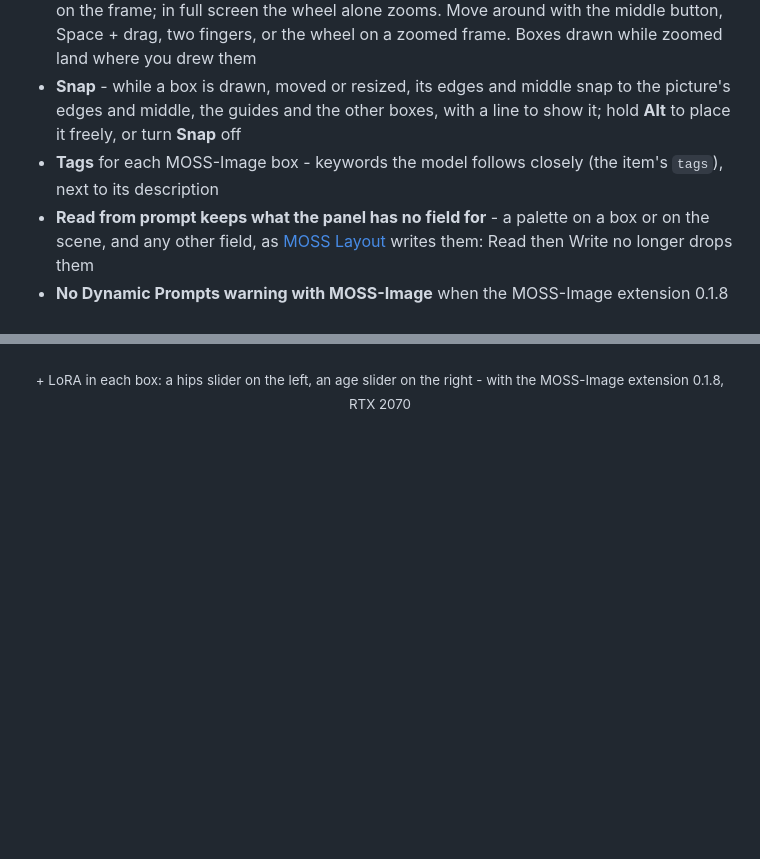
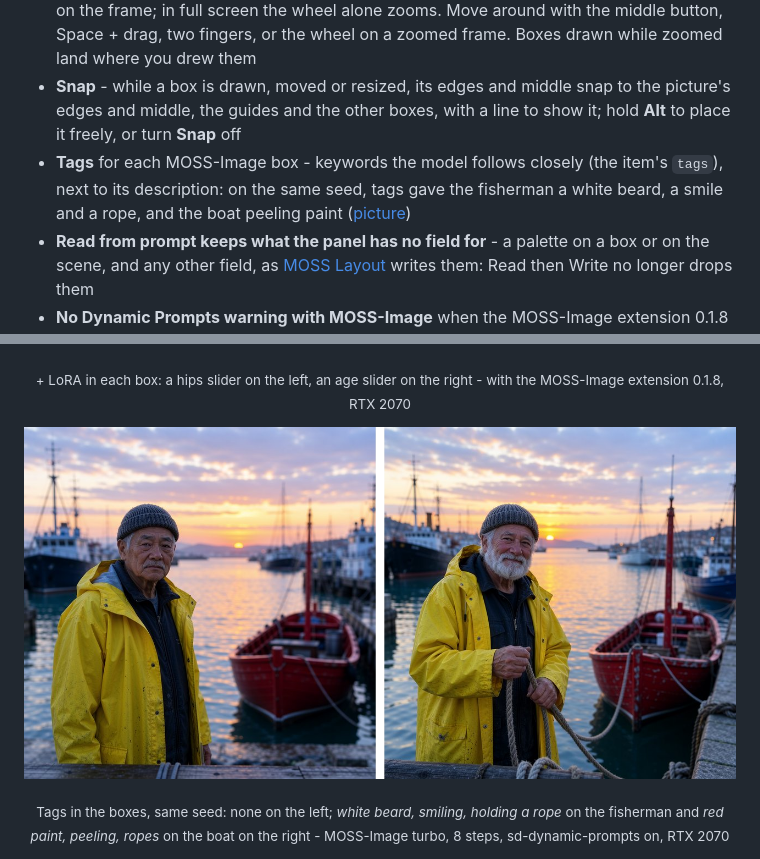
Before and after one commit to eduardoabreu81/sd-regional-boxes-neo, a Markdown page: README.md, 2 parts joined by grey strips. Drawn GitHub-style; pictures changed too: .github/images/tags_per_box.jpg (added); blank space fills up the shorter version.

Commit message:
docs: README shows tags per MOSS box (same seed, with and without)

```diff
--- a/README.md
+++ b/README.md
@@ -39,7 +39,7 @@ For the **PAN 2** video model, the panel becomes a **timeline of the clip**: lay
 - **⛶ Full screen** - the same panel over the whole window: the frame as big as the screen lets it be, the boxes' rows beside it, **Write to prompt** at the top; Esc or ✕ brings it back to its place, with the boxes, undo and the fields as they were. On a phone the frame stays on top while the rows scroll under it, and the Back button closes it
 - **Zoom** - Ctrl + wheel (or a trackpad's pinch), two fingers on a touch screen, or **− 100% +** on the frame; in full screen the wheel alone zooms. Move around with the middle button, Space + drag, two fingers, or the wheel on a zoomed frame. Boxes drawn while zoomed land where you drew them
 - **Snap** - while a box is drawn, moved or resized, its edges and middle snap to the picture's edges and middle, the guides and the other boxes, with a line to show it; hold **Alt** to place it freely, or turn **Snap** off
-- **Tags** for each MOSS-Image box - keywords the model follows closely (the item's `tags`), next to its description
+- **Tags** for each MOSS-Image box - keywords the model follows closely (the item's `tags`), next to its description: on the same seed, tags gave the fisherman a white beard, a smile and a rope, and the boat peeling paint ([picture](#-layout-prompts-moss-image))
 - **Read from prompt keeps what the panel has no field for** - a palette on a box or on the scene, and any other field, as [MOSS Layout](https://github.com/SillySilk/sd-forge-moss-layout) writes them: Read then Write no longer drops them
 - **No Dynamic Prompts warning with MOSS-Image** when the MOSS-Image extension 0.1.8 or newer is installed, since it puts the layout's `{ }` back; without it the warning says to install it or turn Dynamic Prompts off
 
@@ -181,6 +181,9 @@ For the **PAN 2** video model, the panel becomes a **timeline of the clip**: lay
 <p align="center"><img src=".github/images/loras_per_box.jpg" alt="Two young women in jeans and t-shirts, same seed, faces enlarged below: no LoRA; a hips slider and an age slider on the whole picture, where both grow old and wide-hipped; and the hips slider in the left woman's box and the age slider in the right woman's, where only the left one gets wider hips and only the right one grows old" width="900"></p>
 <p align="center"><sub>+ LoRA in each box: a hips slider on the left, an age slider on the right - with the MOSS-Image extension 0.1.8, RTX 2070</sub></p>
 
+<p align="center"><img src=".github/images/tags_per_box.jpg" alt="The same harbor at dawn, same seed, an old fisherman in a yellow raincoat on the left and a red boat on the right. Without tags: a fisherman with a grey moustache, his hands down, and a boat in clean paint. With tags: the fisherman has a white beard, smiles and holds a rope, and the boat's red paint is peeling, with ropes on it" width="900"></p>
+<p align="center"><sub>Tags in the boxes, same seed: none on the left; <i>white beard, smiling, holding a rope</i> on the fisherman and <i>red paint, peeling, ropes</i> on the boat on the right - MOSS-Image turbo, 8 steps, sd-dynamic-prompts on, RTX 2070</sub></p>
+
 <p align="center"><img src=".github/images/moss_txt2img.jpg" alt="The MOSS-Image poster made in txt2img: WINTER FOX, a red fox, FORGE NEO" width="300"> <img src=".github/images/moss_img2img.jpg" alt="The same poster in img2img with the same boxes: ARCTIC FOX and a white arctic fox" width="300"></p>
 <p align="center"><sub>txt2img, then the same boxes in img2img with a new title and an arctic fox - 8-step LoRA, RTX 2070</sub></p>
 
```
